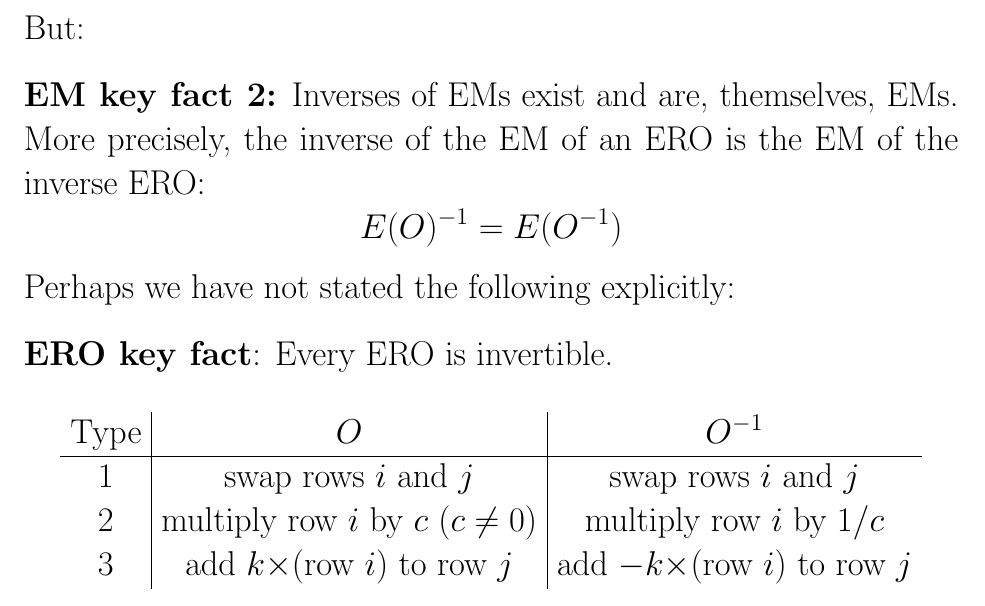
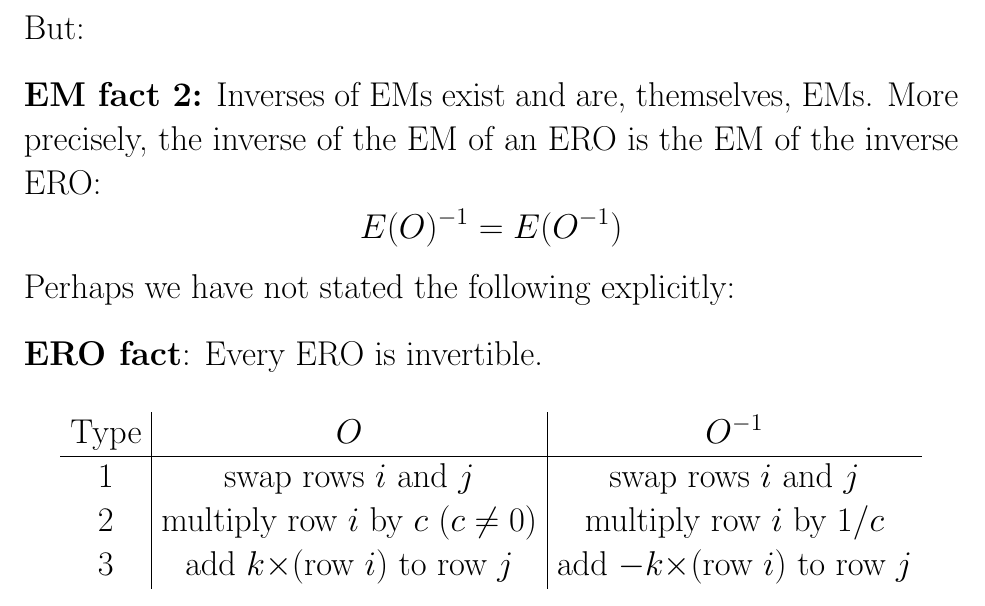
Before and after one commit to mgreenbe/2017-winter-math-211, a LaTeX paper (matrix-arithmetic/matrix-arithmetic.tex): part of page 4 of 4, cut so that both start at the same text. Compiled offline with pdfLaTeX.

Commit message:
Fixed typos.

```diff
--- a/matrix-arithmetic/matrix-arithmetic.tex
+++ b/matrix-arithmetic/matrix-arithmetic.tex
@@ -311,14 +311,14 @@ A = U^{-1}=E_1^{-1}E_2^{-1}\cdots E_n^{-1}.
 \]
 But:
 
-\bigskip\textbf{EM key fact 2:} Inverses of EMs exist and are, themselves, EMs. More precisely, the inverse of the EM of an ERO is the EM of the inverse ERO:
+\bigskip\textbf{EM fact 2:} Inverses of EMs exist and are, themselves, EMs. More precisely, the inverse of the EM of an ERO is the EM of the inverse ERO:
 \[
 E(O)^{-1} = E(O^{-1})
 \]
 
 Perhaps we have not stated the following explicitly:
 
-\bigskip\textbf{ERO key fact}: Every ERO is invertible.
+\bigskip\textbf{ERO fact}: Every ERO is invertible.
 
 \begin{center}
 \begin{tabular}{c|c|c}
```
Also changed, not shown: matrix-arithmetic/matrix-arithmetic.pdf.
